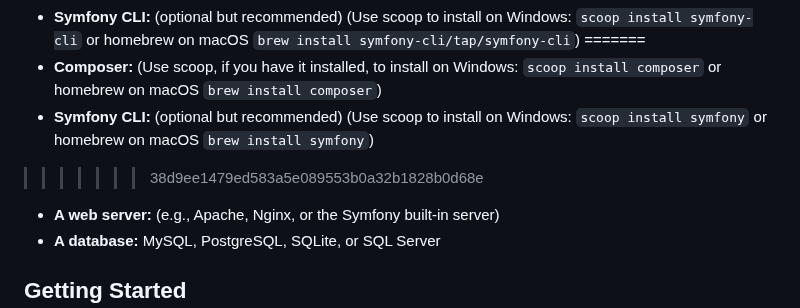
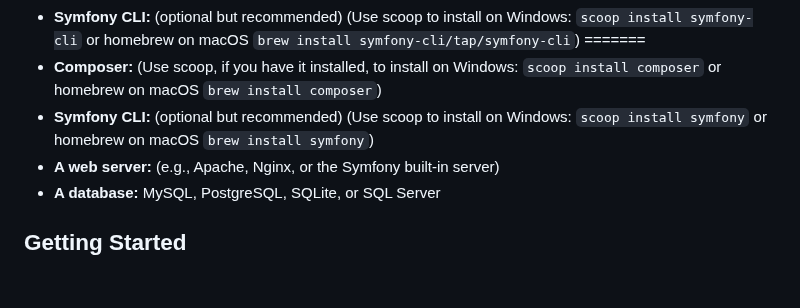
Before and after one commit to EmmiPigen/cep2_medicineWebsite, a Markdown page: README.md, the part around the change. Drawn GitHub-style; blank space fills up the shorter version.

```diff
--- a/README.md
+++ b/README.md
@@ -10,7 +10,6 @@ Before you begin, ensure you have met the following requirements:
 =======
 - **Composer:** (Use scoop, if you have it installed, to install on Windows: `scoop install composer` or homebrew on macOS `brew install composer`)
 - **Symfony CLI:** (optional but recommended) (Use scoop to install on Windows: `scoop install symfony` or homebrew on macOS `brew install symfony`)
->>>>>>> 38d9ee1479ed583a5e089553b0a32b1828b0d68e
 - **A web server:** (e.g., Apache, Nginx, or the Symfony built-in server)
 - **A database:** MySQL, PostgreSQL, SQLite, or SQL Server
 
```
